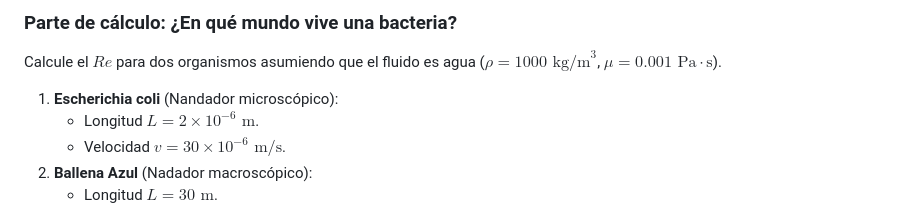
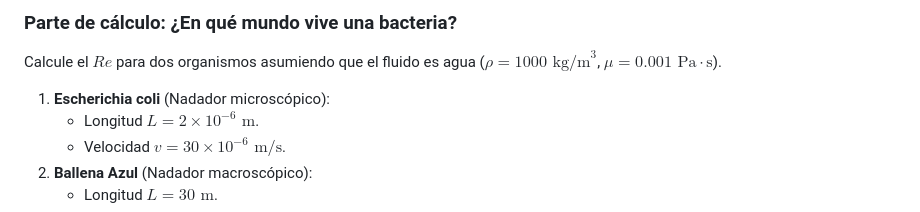
Before and after one commit to glacy/FI1105, a Markdown page: activities/11-microfluidica-papel.md, the part around the change. Drawn GitHub-style.

```diff
--- a/activities/11-microfluidica-papel.md
+++ b/activities/11-microfluidica-papel.md
@@ -70,7 +70,7 @@ $$ Re = \frac{\rho v L}{\mu} $$
 
 Calcule el $Re$ para dos organismos asumiendo que el fluido es agua ($\rho = 1000 \text{ kg/m}^3$, $\mu = 0.001 \text{ Pa}\cdot\text{s}$).
 
-1.  **Escherichia coli** (Nandador microscópico):
+1.  **Escherichia coli** (Nadador microscópico):
     *   Longitud $L = 2 \times 10^{-6} \text{ m}$.
     *   Velocidad $v = 30 \times 10^{-6} \text{ m/s}$.
 2.  **Ballena Azul** (Nadador macroscópico):
```
Also changed, not shown: programa.md (+1 -1 lines).
